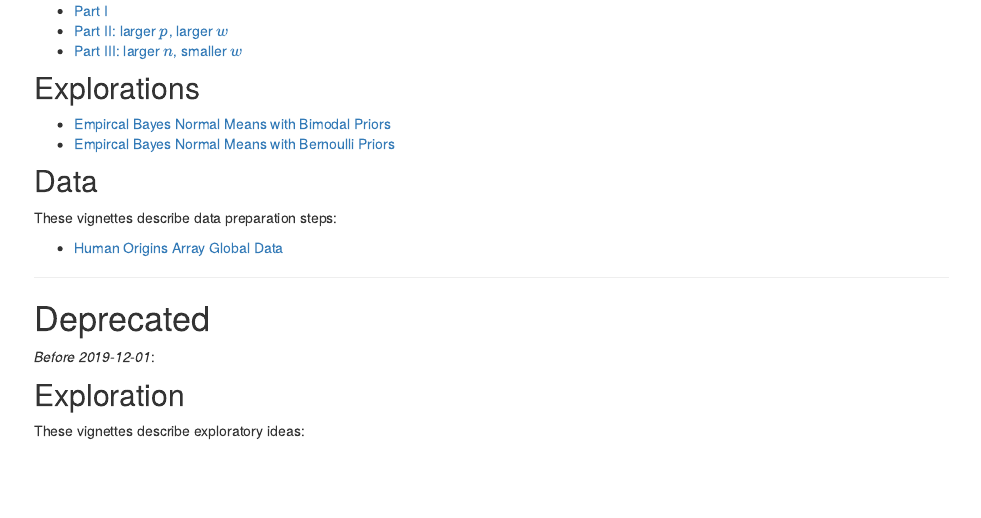
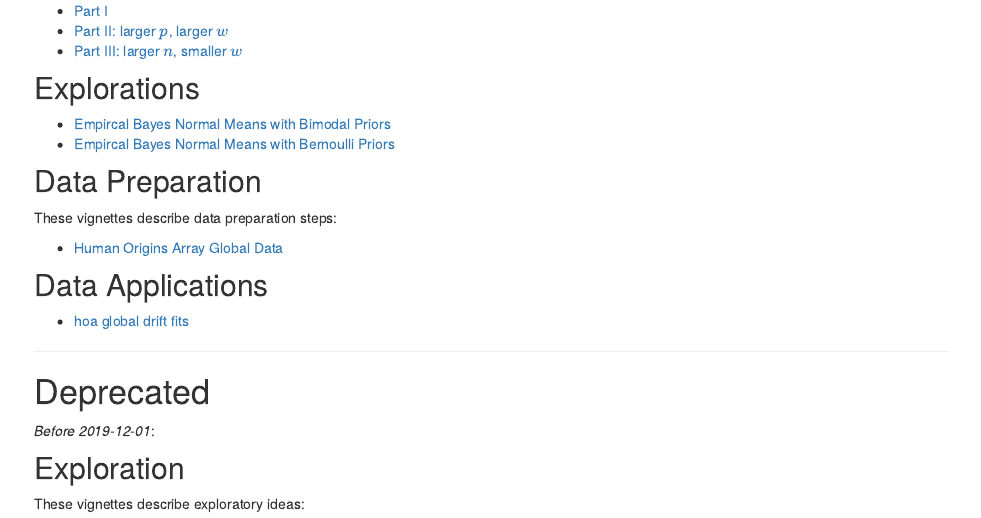
Before and after one commit to jhmarcus/drift-workflow, an R Markdown document (analysis/index.Rmd): the page in a window 1100 px wide, from 400 px down. Rendered offline with R 4.5, knitr and Pandoc, with nearby package versions; drawn as R Markdown's standard HTML page in place of the format the file asks for.

Commit message:
wflow_publish("index.Rmd")

```diff
--- a/analysis/index.Rmd
+++ b/analysis/index.Rmd
@@ -29,11 +29,15 @@ Less simple admixture event:
 * [Empircal Bayes Normal Means with Bimodal Priors](ebnm_bimodal.html)
 * [Empircal Bayes Normal Means with Bernoulli Priors](ebnm_bern.html)
 
-## Data
+## Data Preparation
 
 These vignettes describe data preparation steps:
 
 * [Human Origins Array Global Data](data_hoa_global.html)
+
+## Data Applications
+
+* [hoa global drift fits](hoa_global_drift_bimodal.html)
 
 ---
 
```
